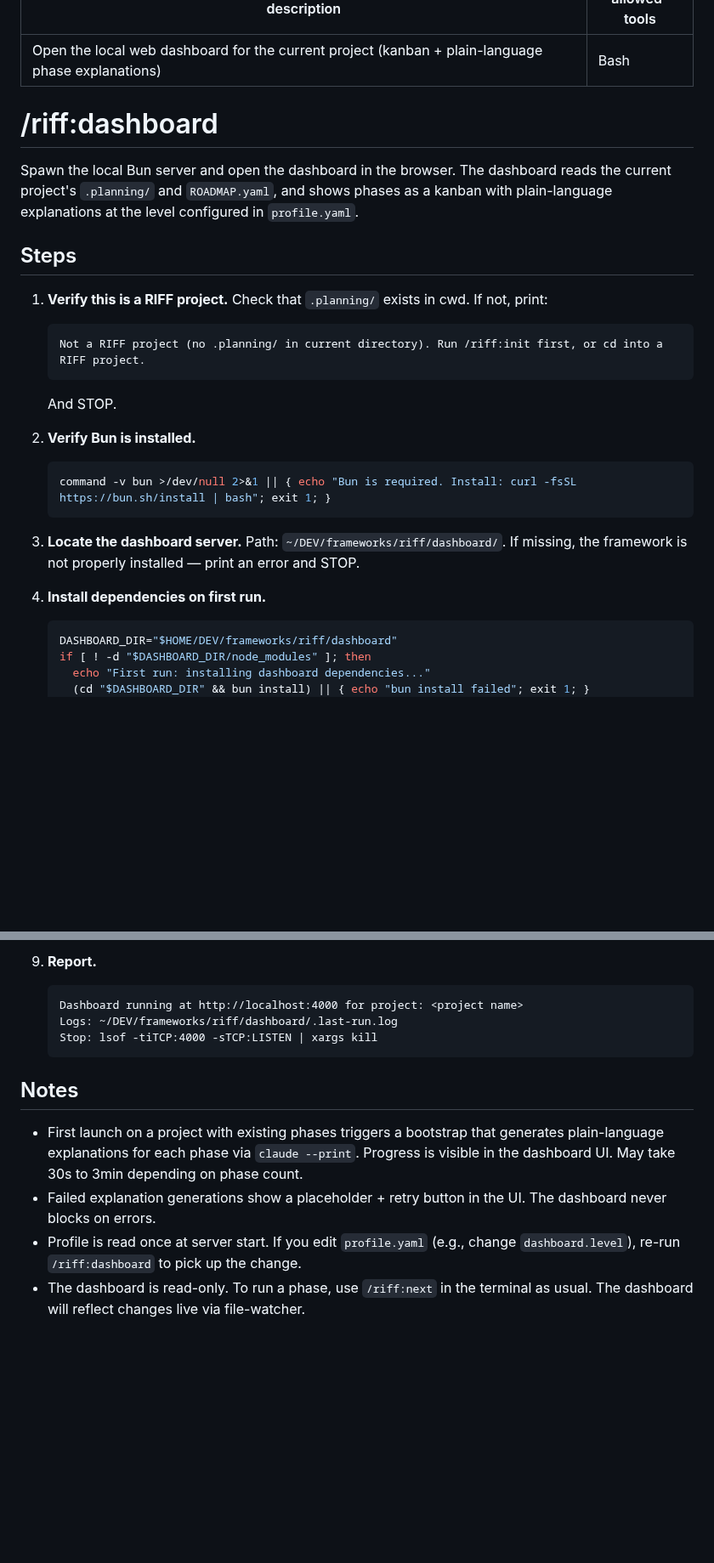
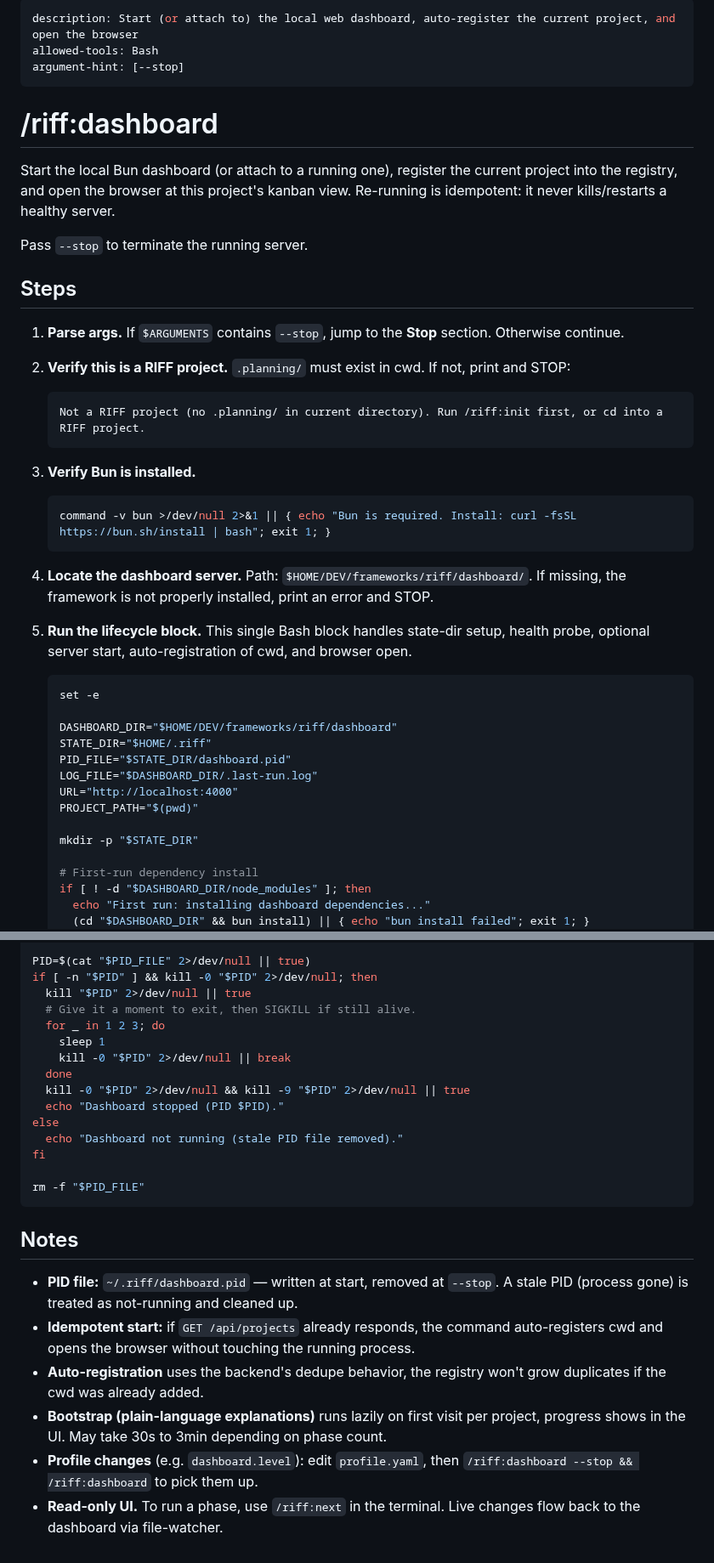
Before and after one commit to alexadark/riff, a Markdown page: commands/dashboard.md, 2 parts joined by grey strips. Shown at 85% size. Rendered like a GitHub page; blank space fills up the shorter version.

````diff
--- a/commands/dashboard.md
+++ b/commands/dashboard.md
@@ -1,30 +1,46 @@
 ---
-description: Open the local web dashboard for the current project (kanban + plain-language phase explanations)
+description: Start (or attach to) the local web dashboard, auto-register the current project, and open the browser
 allowed-tools: Bash
+argument-hint: [--stop]
 ---
 
 # /riff:dashboard
 
-Spawn the local Bun server and open the dashboard in the browser. The dashboard reads the current project's `.planning/` and `ROADMAP.yaml`, and shows phases as a kanban with plain-language explanations at the level configured in `profile.yaml`.
+Start the local Bun dashboard (or attach to a running one), register the current project into the registry, and open the browser at this project's kanban view. Re-running is idempotent: it never kills/restarts a healthy server.
+
+Pass `--stop` to terminate the running server.
 
 ## Steps
 
-1. **Verify this is a RIFF project.** Check that `.planning/` exists in cwd. If not, print:
+1. **Parse args.** If `$ARGUMENTS` contains `--stop`, jump to the **Stop** section. Otherwise continue.
+
+2. **Verify this is a RIFF project.** `.planning/` must exist in cwd. If not, print and STOP:
    ```
    Not a RIFF project (no .planning/ in current directory). Run /riff:init first, or cd into a RIFF project.
    ```
-   And STOP.
 
-2. **Verify Bun is installed.**
+3. **Verify Bun is installed.**
    ```bash
    command -v bun >/dev/null 2>&1 || { echo "Bun is required. Install: curl -fsSL https://bun.sh/install | bash"; exit 1; }
    ```
 
-3. **Locate the dashboard server.** Path: `~/DEV/frameworks/riff/dashboard/`. If missing, the framework is not properly installed — print an error and STOP.
+4. **Locate the dashboard server.** Path: `$HOME/DEV/frameworks/riff/dashboard/`. If missing, the framework is not properly installed, print an error and STOP.
 
-4. **Install dependencies on first run.**
+5. **Run the lifecycle block.** This single Bash block handles state-dir setup, health probe, optional server start, auto-registration of cwd, and browser open.
+
    ```bash
+   set -e
+
    DASHBOARD_DIR="$HOME/DEV/frameworks/riff/dashboard"
+   STATE_DIR="$HOME/.riff"
+   PID_FILE="$STATE_DIR/dashboard.pid"
+   LOG_FILE="$DASHBOARD_DIR/.last-run.log"
+   URL="http://localhost:4000"
+   PROJECT_PATH="$(pwd)"
+
+   mkdir -p "$STATE_DIR"
+
+   # First-run dependency install
    if [ ! -d "$DASHBOARD_DIR/node_modules" ]; then
      echo "First run: installing dashboard dependencies..."
      (cd "$DASHBOARD_DIR" && bun install) || { echo "bun install failed"; exit 1; }
@@ -62,14 +138,26 @@ Spawn the local Bun server and open the dashboard in the browser. The dashboard
 
-9. **Report.**
-   ```
-   Dashboard running at http://localhost:4000 for project: <project name>
-   Logs: ~/DEV/frameworks/riff/dashboard/.last-run.log
-   Stop: lsof -tiTCP:4000 -sTCP:LISTEN | xargs kill
-   ```
+PID=$(cat "$PID_FILE" 2>/dev/null || true)
+if [ -n "$PID" ] && kill -0 "$PID" 2>/dev/null; then
+  kill "$PID" 2>/dev/null || true
+  # Give it a moment to exit, then SIGKILL if still alive.
+  for _ in 1 2 3; do
+    sleep 1
+    kill -0 "$PID" 2>/dev/null || break
+  done
+  kill -0 "$PID" 2>/dev/null && kill -9 "$PID" 2>/dev/null || true
+  echo "Dashboard stopped (PID $PID)."
+else
+  echo "Dashboard not running (stale PID file removed)."
+fi
+
+rm -f "$PID_FILE"
+```
 
 ## Notes
 
-- First launch on a project with existing phases triggers a bootstrap that generates plain-language explanations for each phase via `claude --print`. Progress is visible in the dashboard UI. May take 30s to 3min depending on phase count.
-- Failed explanation generations show a placeholder + retry button in the UI. The dashboard never blocks on errors.
-- Profile is read once at server start. If you edit `profile.yaml` (e.g., change `dashboard.level`), re-run `/riff:dashboard` to pick up the change.
-- The dashboard is read-only. To run a phase, use `/riff:next` in the terminal as usual. The dashboard will reflect changes live via file-watcher.
+- **PID file:** `~/.riff/dashboard.pid` — written at start, removed at `--stop`. A stale PID (process gone) is treated as not-running and cleaned up.
+- **Idempotent start:** if `GET /api/projects` already responds, the command auto-registers cwd and opens the browser without touching the running process.
+- **Auto-registration** uses the backend's dedupe behavior, the registry won't grow duplicates if the cwd was already added.
+- **Bootstrap (plain-language explanations)** runs lazily on first visit per project, progress shows in the UI. May take 30s to 3min depending on phase count.
+- **Profile changes** (e.g. `dashboard.level`): edit `profile.yaml`, then `/riff:dashboard --stop && /riff:dashboard` to pick them up.
+- **Read-only UI.** To run a phase, use `/riff:next` in the terminal. Live changes flow back to the dashboard via file-watcher.
````
Also changed, not shown: other parts of commands/dashboard.md (+85 -25 lines).
